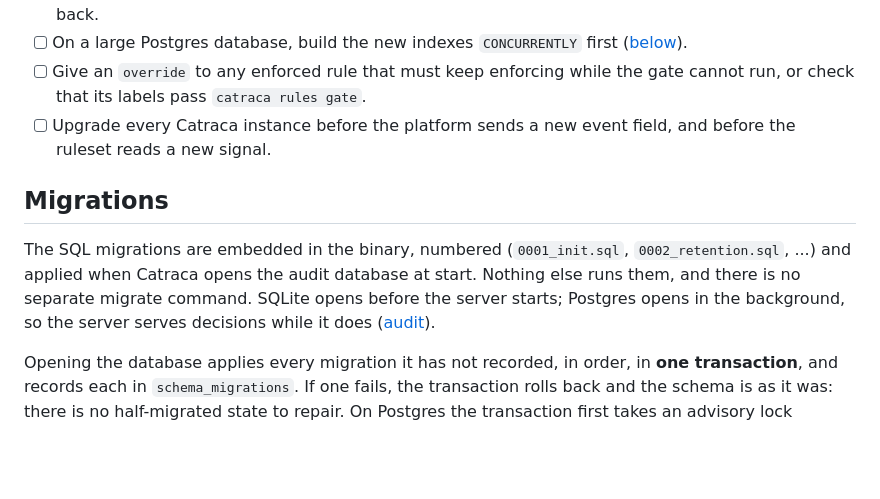
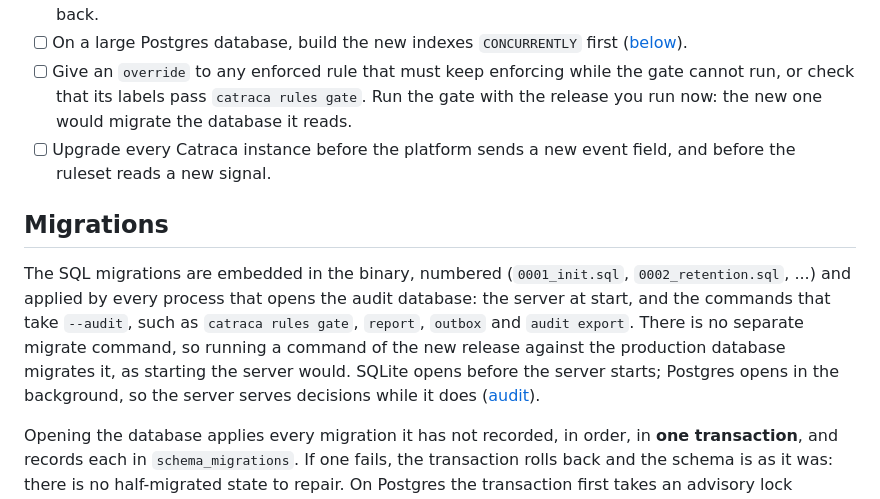
Before and after one commit to guilhermebsantiago/catraca, a Markdown page: docs/upgrading.md, the part around the change. Rendered like a GitHub page; blank space fills up the shorter version.

Commit message:
Say that commands with --audit migrate the database too
audit.Open migrates, and catraca rules gate, report, outbox and audit
export open the database through it, so running the new release's gate
before an upgrade would migrate production. The checklist says to run
it with the current release.

```diff
--- a/docs/upgrading.md
+++ b/docs/upgrading.md
@@ -23,18 +23,22 @@ in [compatibility.md](compatibility.md); each change is in the
       `CONCURRENTLY` first ([below](#indexes-on-a-large-postgres-database)).
 - [ ] Give an `override` to any enforced rule that must keep enforcing
       while the gate cannot run, or check that its labels pass
-      `catraca rules gate`.
+      `catraca rules gate`. Run the gate with the release you run now:
+      the new one would migrate the database it reads.
 - [ ] Upgrade every Catraca instance before the platform sends a new event
       field, and before the ruleset reads a new signal.
 
 ## Migrations
 
 The SQL migrations are embedded in the binary, numbered (`0001_init.sql`,
-`0002_retention.sql`, ...) and applied when Catraca opens the audit
-database at start. Nothing else runs them, and there is no separate
-migrate command. SQLite opens before the server starts; Postgres opens in
-the background, so the server serves decisions while it does
-([audit](audit.md#choosing-a-database)).
+`0002_retention.sql`, ...) and applied by every process that opens the
+audit database: the server at start, and the commands that take
+`--audit`, such as `catraca rules gate`, `report`, `outbox` and
+`audit export`. There is no separate migrate command, so running a
+command of the new release against the production database migrates it,
+as starting the server would. SQLite opens before the server starts;
+Postgres opens in the background, so the server serves decisions while it
+does ([audit](audit.md#choosing-a-database)).
 
 Opening the database applies every migration it has not recorded, in
 order, in **one transaction**, and records each in `schema_migrations`. If
```
